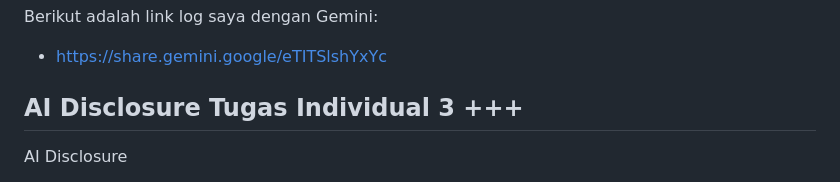
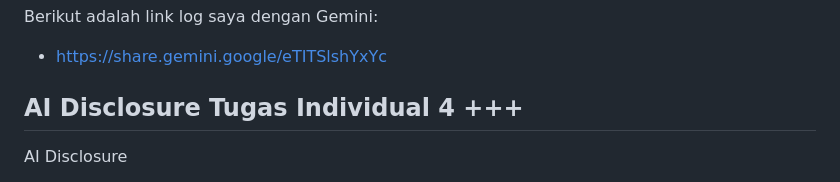
Before and after one commit to jhalimsaputra-cloud/myportofolio, a Markdown page: README.MD, the part around the change. Rendered like a GitHub page.

Commit message:
feat(Tugas4) Memperbaiki typo pada readme

```diff
--- a/README.MD
+++ b/README.MD
@@ -140,7 +140,7 @@ Dalam pengerjaan tugas ini, saya menambahkan fitur CRUD untuk halaman Skills pad
 Berikut adalah link log saya dengan Gemini:
 * https://share.gemini.google/eTITSlshYxYc
 
-## AI Disclosure Tugas Individual 3 +++
+## AI Disclosure Tugas Individual 4 +++
 
 AI Disclosure
 
```
